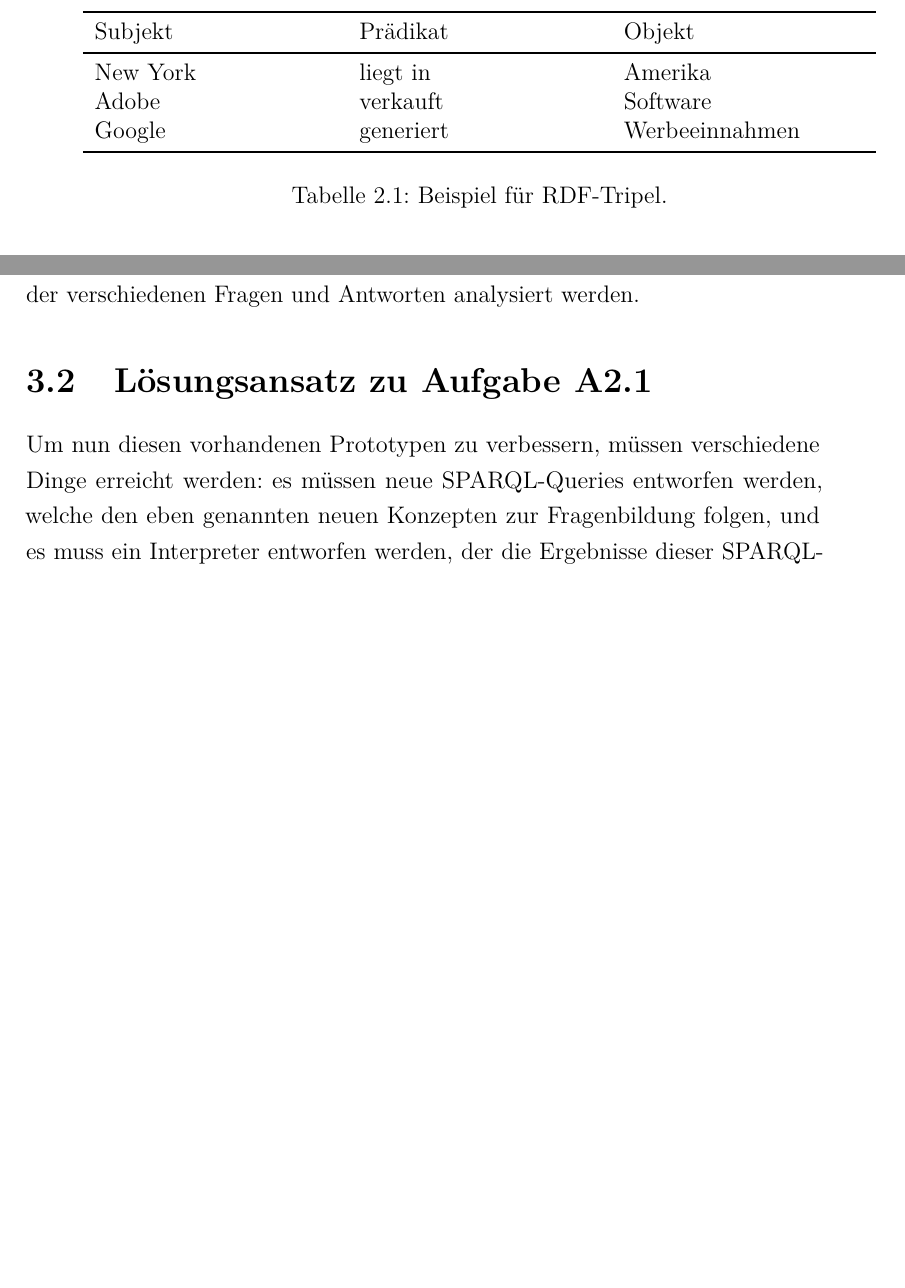
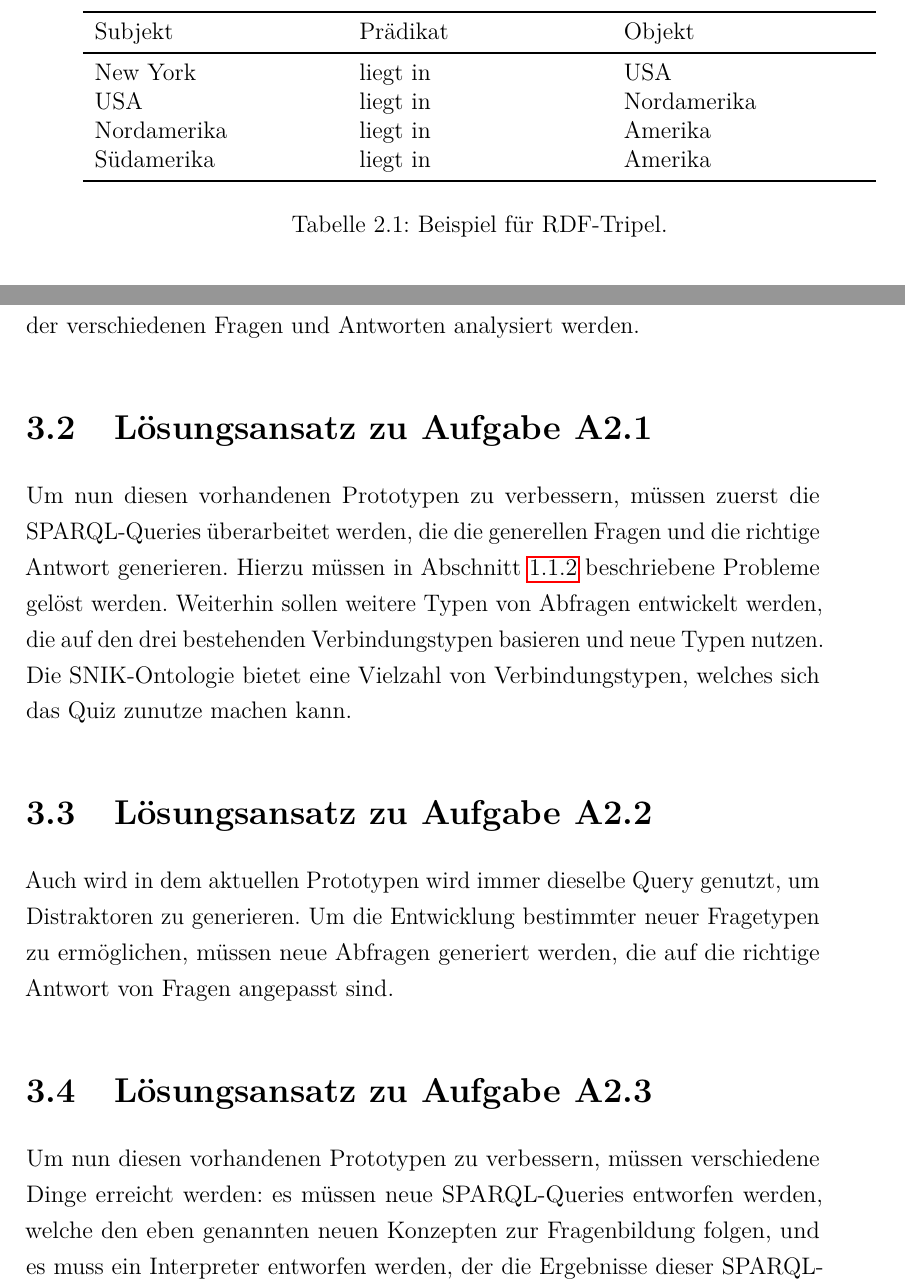
Before and after one commit to cubexy/BeLL, a LaTeX document (bell.tex): two parts of pages 12 and 19 of 23 before the commit and two parts of pages 12 and 19 of 24 after it, joined at a grey line, cut so that both start at the same text, the shorter picture padded with empty space. Compiled offline with pdfLaTeX.

Commit message:
Lösungsansatz changed

```diff
--- a/bell.tex
+++ b/bell.tex
@@ -283,9 +283,10 @@
 \toprule
 \textrm{Subjekt}			&\textrm{Prädikat}			&\textrm{Objekt}\\
 \midrule
-New York				&liegt in				&Amerika\\
-Adobe				  &verkauft				&Software\\
-Google					&generiert				&Werbeeinnahmen\\
+New York				&liegt in				&USA\\
+USA				 		&liegt in				&Nordamerika\\
+Nordamerika				&liegt in				&Amerika\\
+Südamerika				&liegt in 			&Amerika\\
 \bottomrule
 \end{tabularx}
 \end{centering}
@@ -462,10 +463,15 @@
 \end{comment}
 Um den Inhalt dieser Fragen zu erhalten, muss eine Abfrage an den SPARQL-Endpunkt gesendet werden, der auf die Ontologie zugreift und mithilfe der Abfrage bestimmte Informationen an das Programm ausgibt.
 Die erhaltenen Daten werden nun von dem Programm spezifisch für den Verbindungstyp verarbeitet, wie in \cref{sub:Gegenstand} schon erkärt wurde. Bei der spezifischen Verarbeitung gibt es eine wichtige Unterscheidung: die Methodik der Generierung des Stammes und die Methodik der Generierung der Distraktoren. Während ersteres für jeden Fragetyp unterschiedlich ist, werden Distraktoren stets gleich generiert. Hierzu müssen also im nächsten Abschnitt die Generierung der verschiedenen Fragen und Antworten analysiert werden.
-
 \section{Lösungsansatz zu Aufgabe A2.1}
-
-
+Um nun diesen vorhandenen Prototypen zu verbessern, müssen zuerst die SPARQL-Queries überarbeitet werden, die die generellen Fragen und die richtige Antwort generieren.
+Hierzu müssen in \cref{sub:Problematik} beschriebene Probleme gelöst werden.
+Weiterhin sollen weitere Typen von Abfragen entwickelt werden, die auf den drei bestehenden Verbindungstypen basieren und neue Typen nutzen.
+Die SNIK-Ontologie bietet eine Vielzahl von Verbindungstypen, welches sich das Quiz zunutze machen kann.
+\section{Lösungsansatz zu Aufgabe A2.2}
+Auch wird in dem aktuellen Prototypen wird immer dieselbe Query genutzt, um Distraktoren zu generieren.
+Um die Entwicklung bestimmter neuer Fragetypen zu ermöglichen, müssen neue Abfragen generiert werden, die auf die richtige Antwort von Fragen angepasst sind.
+\section{Lösungsansatz zu Aufgabe A2.3}
 Um nun diesen vorhandenen Prototypen zu verbessern, müssen verschiedene Dinge erreicht werden: es müssen neue SPARQL-Queries entworfen werden, welche den eben genannten neuen Konzepten zur Fragenbildung folgen, und es muss ein Interpreter entworfen werden, der die Ergebnisse dieser SPARQL-Queries in den existierenden JavaScript-Code des Quiz einfügt. Damit kann der vorhandene Code zum Anzeigen weiterhin verwendet werden. Weiterhin sollte dieser Interpreter auch in der Lage sein, diese Query-Ergebnisse in QuizMaster-Dateien umzuwandeln, sodass die Fragen auch in einer Windows-Desktopapplikation angezeigt und beantwortet werden können.
 
 \begin{figure}
```
Also changed, not shown: bell.pdf.
